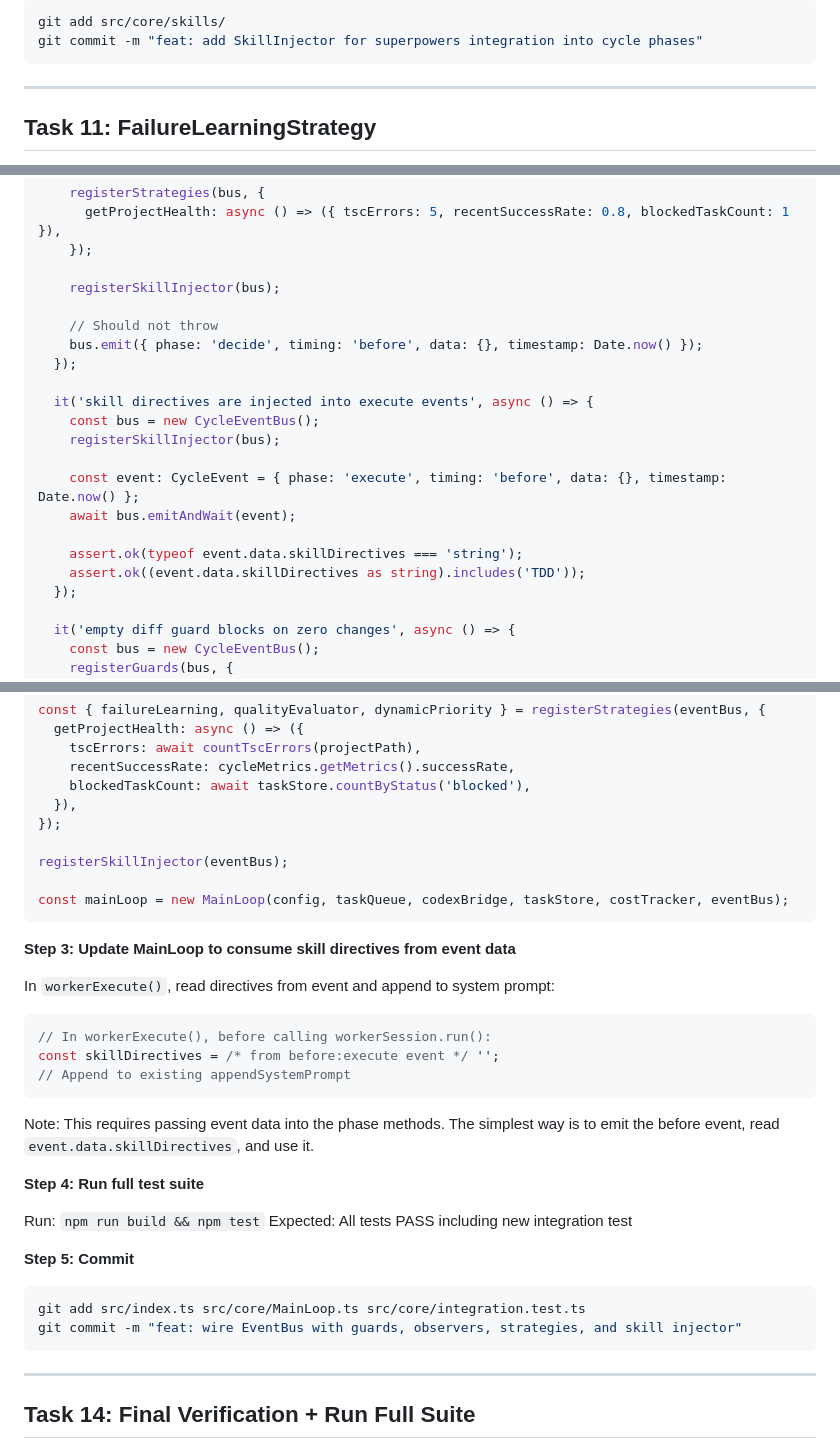
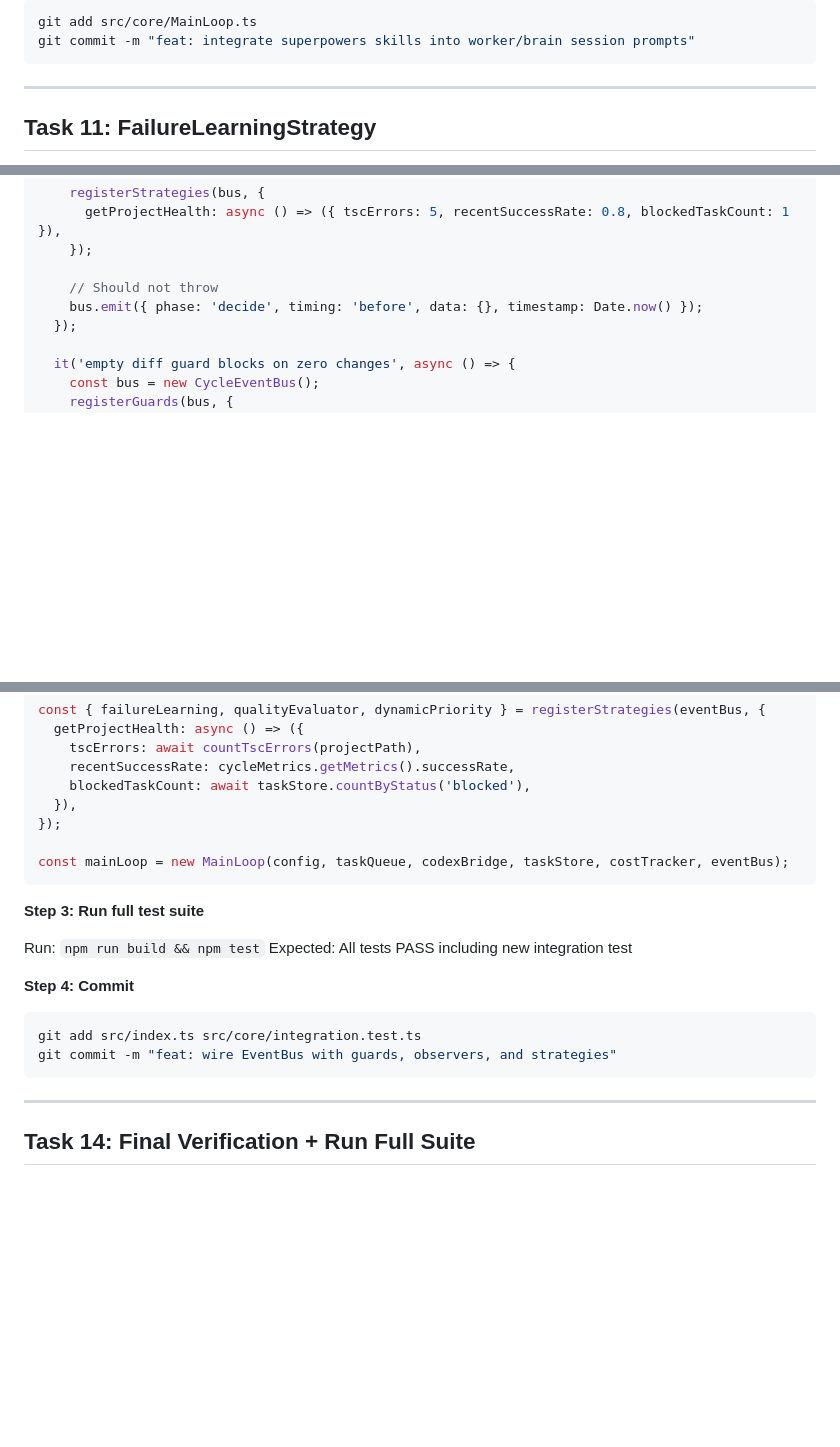
Before and after one commit to freshman-db/DB-Coder, a Markdown page: docs/plans/2026-02-23-patrol-event-driven-plan.md, 3 parts joined by grey strips. Drawn GitHub-style; blank space fills up the shorter version.

````diff
--- a/docs/plans/2026-02-23-patrol-event-driven-plan.md
+++ b/docs/plans/2026-02-23-patrol-event-driven-plan.md
@@ -1400,7 +1359,7 @@ Expected: All 4 tests PASS
 
 ```bash
-git add src/core/skills/
-git commit -m "feat: add SkillInjector for superpowers integration into cycle phases"
+git add src/core/MainLoop.ts
+git commit -m "feat: integrate superpowers skills into worker/brain session prompts"
 ```
 
 ---
@@ -1821,21 +1778,8 @@ describe('Full EventBus integration', () => {
       getProjectHealth: async () => ({ tscErrors: 5, recentSuccessRate: 0.8, blockedTaskCount: 1 }),
     });
 
-    registerSkillInjector(bus);
-
     // Should not throw
     bus.emit({ phase: 'decide', timing: 'before', data: {}, timestamp: Date.now() });
-  });
-
-  it('skill directives are injected into execute events', async () => {
-    const bus = new CycleEventBus();
-    registerSkillInjector(bus);
-
-    const event: CycleEvent = { phase: 'execute', timing: 'before', data: {}, timestamp: Date.now() };
-    await bus.emitAndWait(event);
-
-    assert.ok(typeof event.data.skillDirectives === 'string');
-    assert.ok((event.data.skillDirectives as string).includes('TDD'));
   });
 
   it('empty diff guard blocks on zero changes', async () => {
@@ -1892,33 +1835,19 @@ const { failureLearning, qualityEvaluator, dynamicPriority } = registerStrategie
   }),
 });
 
-registerSkillInjector(eventBus);
-
 const mainLoop = new MainLoop(config, taskQueue, codexBridge, taskStore, costTracker, eventBus);
 ```
 
-**Step 3: Update MainLoop to consume skill directives from event data**
-
-In `workerExecute()`, read directives from event and append to system prompt:
-
-```typescript
-// In workerExecute(), before calling workerSession.run():
-const skillDirectives = /* from before:execute event */ '';
-// Append to existing appendSystemPrompt
-```
-
-Note: This requires passing event data into the phase methods. The simplest way is to emit the before event, read `event.data.skillDirectives`, and use it.
-
-**Step 4: Run full test suite**
+**Step 3: Run full test suite**
 
 Run: `npm run build && npm test`
 Expected: All tests PASS including new integration test
 
-**Step 5: Commit**
+**Step 4: Commit**
 
 ```bash
-git add src/index.ts src/core/MainLoop.ts src/core/integration.test.ts
-git commit -m "feat: wire EventBus with guards, observers, strategies, and skill injector"
+git add src/index.ts src/core/integration.test.ts
+git commit -m "feat: wire EventBus with guards, observers, and strategies"
 ```
 
 ---
````
Also changed, not shown: other parts of docs/plans/2026-02-23-patrol-event-driven-plan.md (+99 -143 lines), docs/plans/2026-02-23-patrol-event-driven-design.md (+30 -67 lines).
